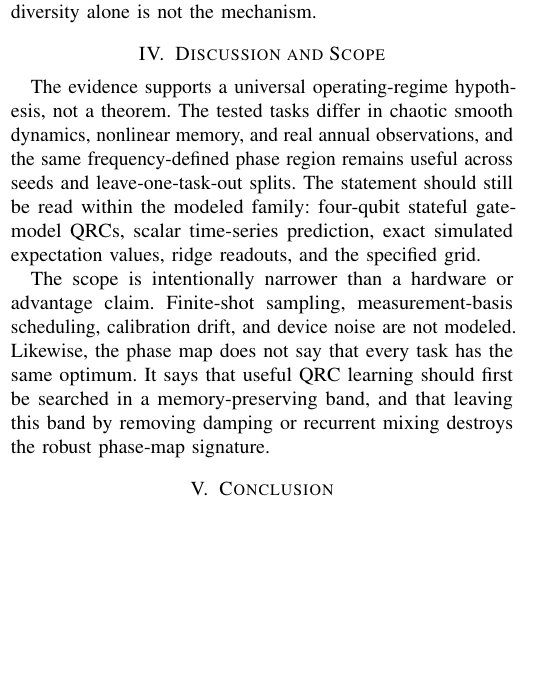
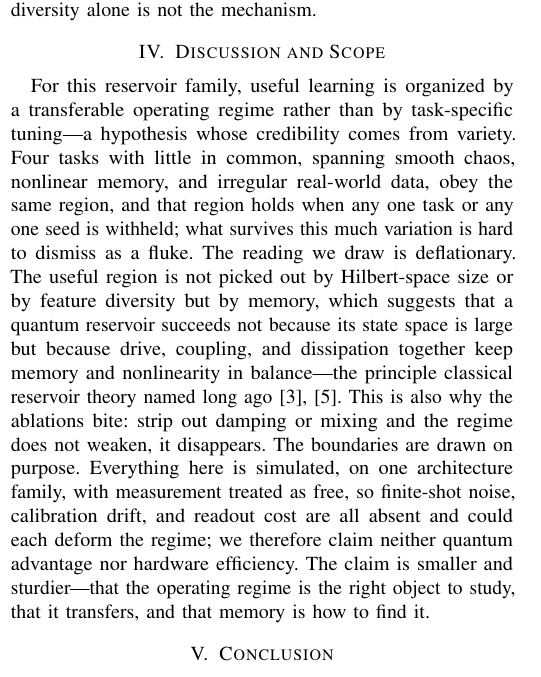
Before and after one commit to eybmits/qrc_operating_band, a LaTeX paper (paper/qrc_phase_diagram.tex): part of one column of page 2 of 4, cut so that both start at the same text, the shorter picture padded with empty space. Compiled offline with pdfLaTeX; a missing font is replaced by an installed copy or a similar font; a LaTeX package or settings file that is missing is left out.

Commit message:
Tighten discussion and scope

```diff
--- a/paper/qrc_phase_diagram.tex
+++ b/paper/qrc_phase_diagram.tex
@@ -139,9 +139,7 @@ Variant & Band pts. & Retention & Rank on base band\\
 \end{figure*}
 
 \section{Discussion and Scope}
-The evidence supports a universal operating-regime hypothesis, not a theorem. The tested tasks differ in chaotic smooth dynamics, nonlinear memory, and real annual observations, and the same frequency-defined phase region remains useful across seeds and leave-one-task-out splits. The statement should still be read within the modeled family: four-qubit stateful gate-model QRCs, scalar time-series prediction, exact simulated expectation values, ridge readouts, and the specified grid.
-
-The scope is intentionally narrower than a hardware or advantage claim. Finite-shot sampling, measurement-basis scheduling, calibration drift, and device noise are not modeled. Likewise, the phase map does not say that every task has the same optimum. It says that useful QRC learning should first be searched in a memory-preserving band, and that leaving this band by removing damping or recurrent mixing destroys the robust phase-map signature.
+For this reservoir family, useful learning is organized by a transferable operating regime rather than by task-specific tuning---a hypothesis whose credibility comes from variety. Four tasks with little in common, spanning smooth chaos, nonlinear memory, and irregular real-world data, obey the same region, and that region holds when any one task or any one seed is withheld; what survives this much variation is hard to dismiss as a fluke. The reading we draw is deflationary. The useful region is not picked out by Hilbert-space size or by feature diversity but by memory, which suggests that a quantum reservoir succeeds not because its state space is large but because drive, coupling, and dissipation together keep memory and nonlinearity in balance---the principle classical reservoir theory named long ago \cite{dambre2012,tanaka2019}. This is also why the ablations bite: strip out damping or mixing and the regime does not weaken, it disappears. The boundaries are drawn on purpose. Everything here is simulated, on one architecture family, with measurement treated as free, so finite-shot noise, calibration drift, and readout cost are all absent and could each deform the regime; we therefore claim neither quantum advantage nor hardware efficiency. The claim is smaller and sturdier---that the operating regime is the right object to study, that it transfers, and that memory is how to find it.
 
 \section{Conclusion}
 The usefulness of a dissipative quantum reservoir is not a property of its size but of where it is operated. Across tasks and reservoir initializations, strong performance does not wander the control space; it gathers in a single memory-preserving region where input drive, recurrent coupling, and dissipation hold one another in balance. That region transfers, it survives the removal of the very mechanisms that define it only by collapsing, and it can be found in advance by a diagnostic that asks nothing about the task---only whether the reservoir remembers.
```
Also changed, not shown: paper/qrc_phase_diagram.pdf.
